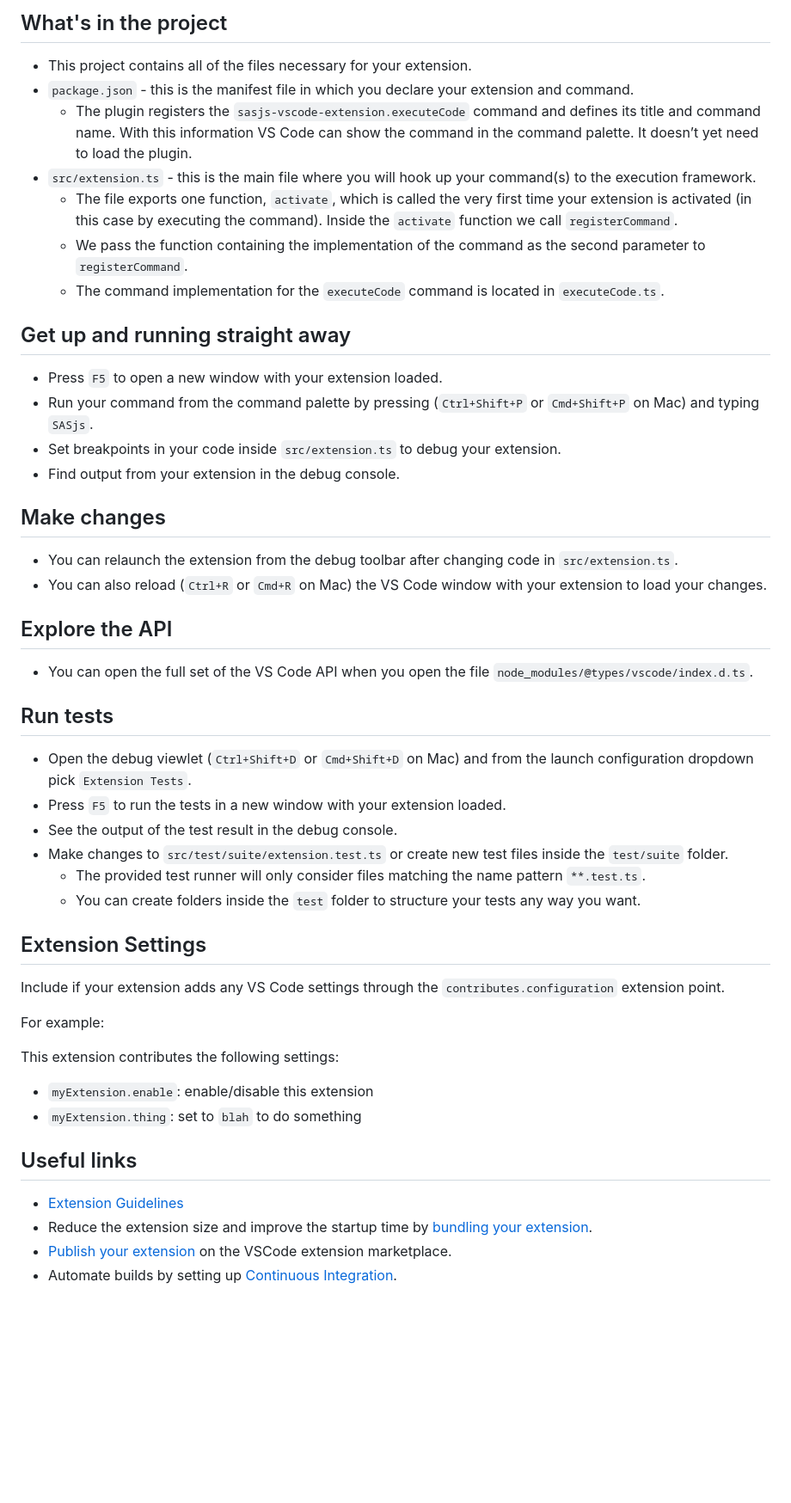
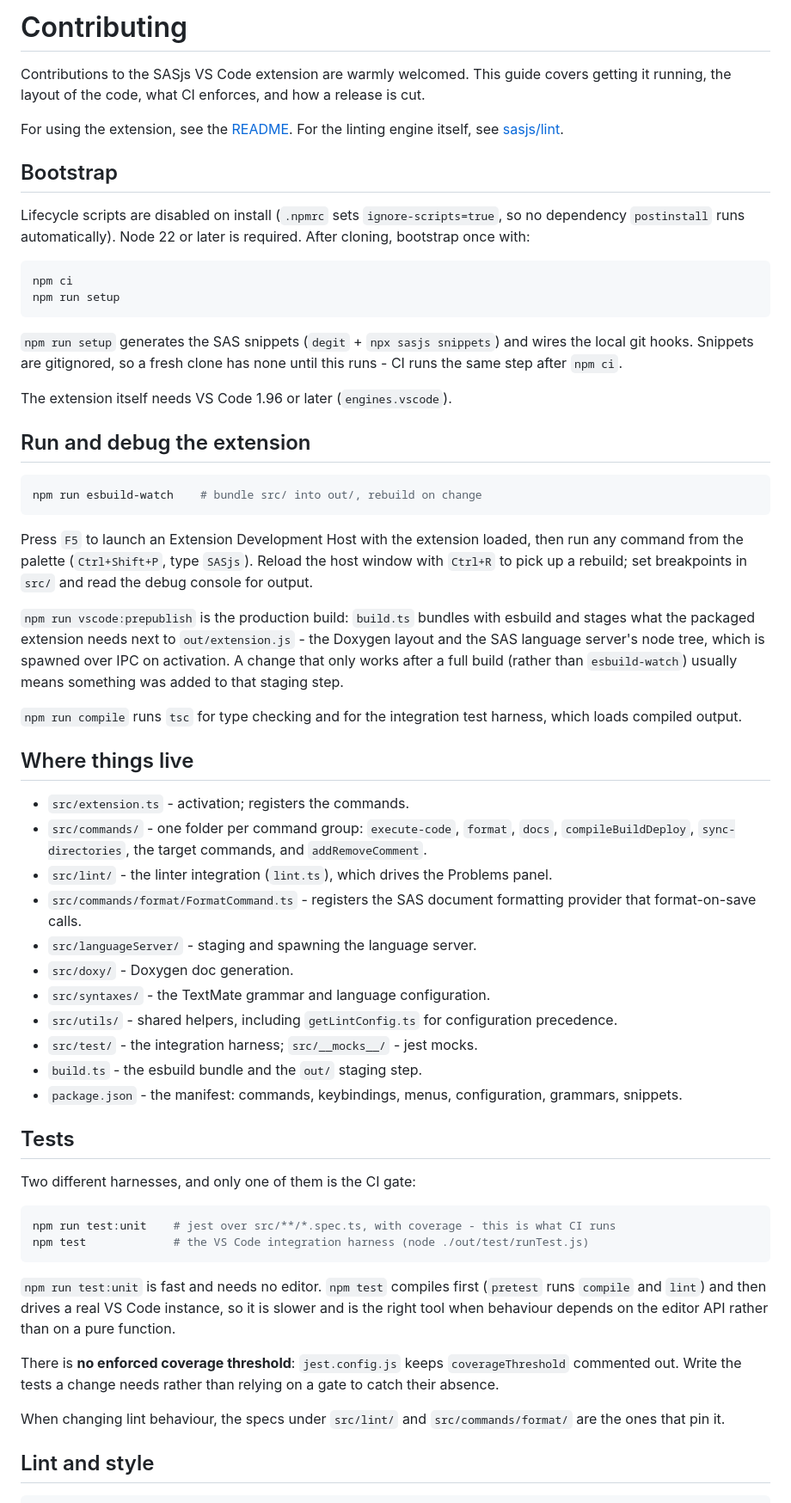
Before and after one commit to sasjs/vscode-extension, a Markdown page: .github/CONTRIBUTING.md, the part around one of its changes. Shown at 86% size. Drawn GitHub-style; blank space fills up the shorter version.

Commit message:
docs: move the developing section into CONTRIBUTING.md
The README opened with a "Developing" section whose only content was the
bootstrap steps, while .github/CONTRIBUTING.md carried unedited VS Code
scaffolding - 'Include if your extension adds any VS Code settings through
the contributes.configuration extension point', a myExtension.enable
example, and a reference to executeCode.ts that no longer matches the
command folders. A contributor arriving at either file got a partial or
wrong answer.

CONTRIBUTING now covers the bootstrap (npm ci under ignore-scripts=true,
npm run setup for snippets and hooks), running and debugging (esbuild-watch,
F5, why some changes need the full prepublish build), the real source layout
in place of the scaffolding, the two test harnesses and the fact that jest's
coverage threshold is commented out, the exact-pin dependency policy and the
separate release/ toolchain, the hooks, what CI and publish run, and how the
commit type decides the release.

README keeps the user-facing material and gains a pointer to CONTRIBUTING;
the "Developing" section is gone.

Two inaccuracies fixed while there: the configuration precedence listed the
extension setting before ~/.sasjslint, but getLintConfig.ts reads the project
file, then the home file, and consults sasjs-for-vscode.lintConfig only when
neither can be read; and the .sasjslint example spelled sasjsbuild as
sajsbuild, so a copied ignoreList entry pointed at nothing.

Verified: no non-ASCII in the added lines, relative links resolve, and the
docs touch nothing that CI builds.

````diff
--- a/.github/CONTRIBUTING.md
+++ b/.github/CONTRIBUTING.md
@@ -1,52 +1,62 @@
-## What's in the project
+# Contributing
 
-- This project contains all of the files necessary for your extension.
-- `package.json` - this is the manifest file in which you declare your extension and command.
-  - The plugin registers the `sasjs-vscode-extension.executeCode` command and defines its title and command name. With this information VS Code can show the command in the command palette. It doesn’t yet need to load the plugin.
-- `src/extension.ts` - this is the main file where you will hook up your command(s) to the execution framework.
-  - The file exports one function, `activate`, which is called the very first time your extension is activated (in this case by executing the command). Inside the `activate` function we call `registerCommand`.
-  - We pass the function containing the implementation of the command as the second parameter to `registerCommand`.
-  - The command implementation for the `executeCode` command is located in `executeCode.ts`.
+Contributions to the SASjs VS Code extension are warmly welcomed. This guide covers getting it running, the layout of the code, what CI enforces, and how a release is cut.
 
-## Get up and running straight away
+For using the extension, see the [README](../README.md). For the linting engine itself, see [sasjs/lint](https://github.com/sasjs/lint).
 
-- Press `F5` to open a new window with your extension loaded.
-- Run your command from the command palette by pressing (`Ctrl+Shift+P` or `Cmd+Shift+P` on Mac) and typing `SASjs`.
-- Set breakpoints in your code inside `src/extension.ts` to debug your extension.
-- Find output from your extension in the debug console.
+## Bootstrap
 
-## Make changes
+Lifecycle scripts are disabled on install (`.npmrc` sets `ignore-scripts=true`, so no dependency `postinstall` runs automatically). Node 22 or later is required. After cloning, bootstrap once with:
 
-- You can relaunch the extension from the debug toolbar after changing code in `src/extension.ts`.
-- You can also reload (`Ctrl+R` or `Cmd+R` on Mac) the VS Code window with your extension to load your changes.
+```bash
+npm ci
+npm run setup
+```
 
-## Explore the API
+`npm run setup` generates the SAS snippets (`degit` + `npx sasjs snippets`) and wires the local git hooks. Snippets are gitignored, so a fresh clone has none until this runs - CI runs the same step after `npm ci`.
 
-- You can open the full set of the VS Code API when you open the file `node_modules/@types/vscode/index.d.ts`.
+The extension itself needs VS Code 1.96 or later (`engines.vscode`).
 
-## Run tests
+## Run and debug the extension
 
-- Open the debug viewlet (`Ctrl+Shift+D` or `Cmd+Shift+D` on Mac) and from the launch configuration dropdown pick `Extension Tests`.
-- Press `F5` to run the tests in a new window with your extension loaded.
-- See the output of the test result in the debug console.
-- Make changes to `src/test/suite/extension.test.ts` or create new test files inside the `test/suite` folder.
-  - The provided test runner will only consider files matching the name pattern `**.test.ts`.
-  - You can create folders inside the `test` folder to structure your tests any way you want.
+```bash
+npm run esbuild-watch    # bundle src/ into out/, rebuild on change
+```
 
-## Extension Settings
+Press `F5` to launch an Extension Development Host with the extension loaded, then run any command from the palette (`Ctrl+Shift+P`, type `SASjs`). Reload the host window with `Ctrl+R` to pick up a rebuild; set breakpoints in `src/` and read the debug console for output.
 
-Include if your extension adds any VS Code settings through the `contributes.configuration` extension point.
+`npm run vscode:prepublish` is the production build: `build.ts` bundles with esbuild and stages what the packaged extension needs next to `out/extension.js` - the Doxygen layout and the SAS language server's node tree, which is spawned over IPC on activation. A change that only works after a full build (rather than `esbuild-watch`) usually means something was added to that staging step.
 
-For example:
+`npm run compile` runs `tsc` for type checking and for the integration test harness, which loads compiled output.
 
-This extension contributes the following settings:
+## Where things live
 
-- `myExtension.enable`: enable/disable this extension
-- `myExtension.thing`: set to `blah` to do something
+- `src/extension.ts` - activation; registers the commands.
+- `src/commands/` - one folder per command group: `execute-code`, `format`, `docs`, `compileBuildDeploy`, `sync-directories`, the target commands, and `addRemoveComment`.
+- `src/lint/` - the linter integration (`lint.ts`), which drives the Problems panel.
+- `src/commands/format/FormatCommand.ts` - registers the SAS document formatting provider that format-on-save calls.
+- `src/languageServer/` - staging and spawning the language server.
+- `src/doxy/` - Doxygen doc generation.
+- `src/syntaxes/` - the TextMate grammar and language configuration.
+- `src/utils/` - shared helpers, including `getLintConfig.ts` for configuration precedence.
+- `src/test/` - the integration harness; `src/__mocks__/` - jest mocks.
+- `build.ts` - the esbuild bundle and the `out/` staging step.
+- `package.json` - the manifest: commands, keybindings, menus, configuration, grammars, snippets.
 
-## Useful links
+## Tests
 
-- [Extension Guidelines](https://code.visualstudio.com/api/references/extension-guidelines)
-- Reduce the extension size and improve the startup time by [bundling your extension](https://code.visualstudio.com/api/working-with-extensions/bundling-extension).
-- [Publish your extension](https://code.visualstudio.com/api/working-with-extensions/publishing-extension) on the VSCode extension marketplace.
-- Automate builds by setting up [Continuous Integration](https://code.visualstudio.com/api/working-with-extensions/continuous-integration).
+Two different harnesses, and only one of them is the CI gate:
+
+```bash
+npm run test:unit    # jest over src/**/*.spec.ts, with coverage - this is what CI runs
+npm test             # the VS Code integration harness (node ./out/test/runTest.js)
+```
+
+`npm run test:unit` is fast and needs no editor. `npm test` compiles first (`pretest` runs `compile` and `lint`) and then drives a real VS Code instance, so it is slower and is the right tool when behaviour depends on the editor API rather than on a pure function.
+
+There is **no enforced coverage threshold**: `jest.config.js` keeps `coverageThreshold` commented out. Write the tests a change needs rather than relying on a gate to catch their absence.
+
+When changing lint behaviour, the specs under `src/lint/` and `src/commands/format/` are the ones that pin it.
+
+## Lint and style
+
````
Also changed, not shown: other parts of .github/CONTRIBUTING.md (+51 -0 lines), 1 other file.
